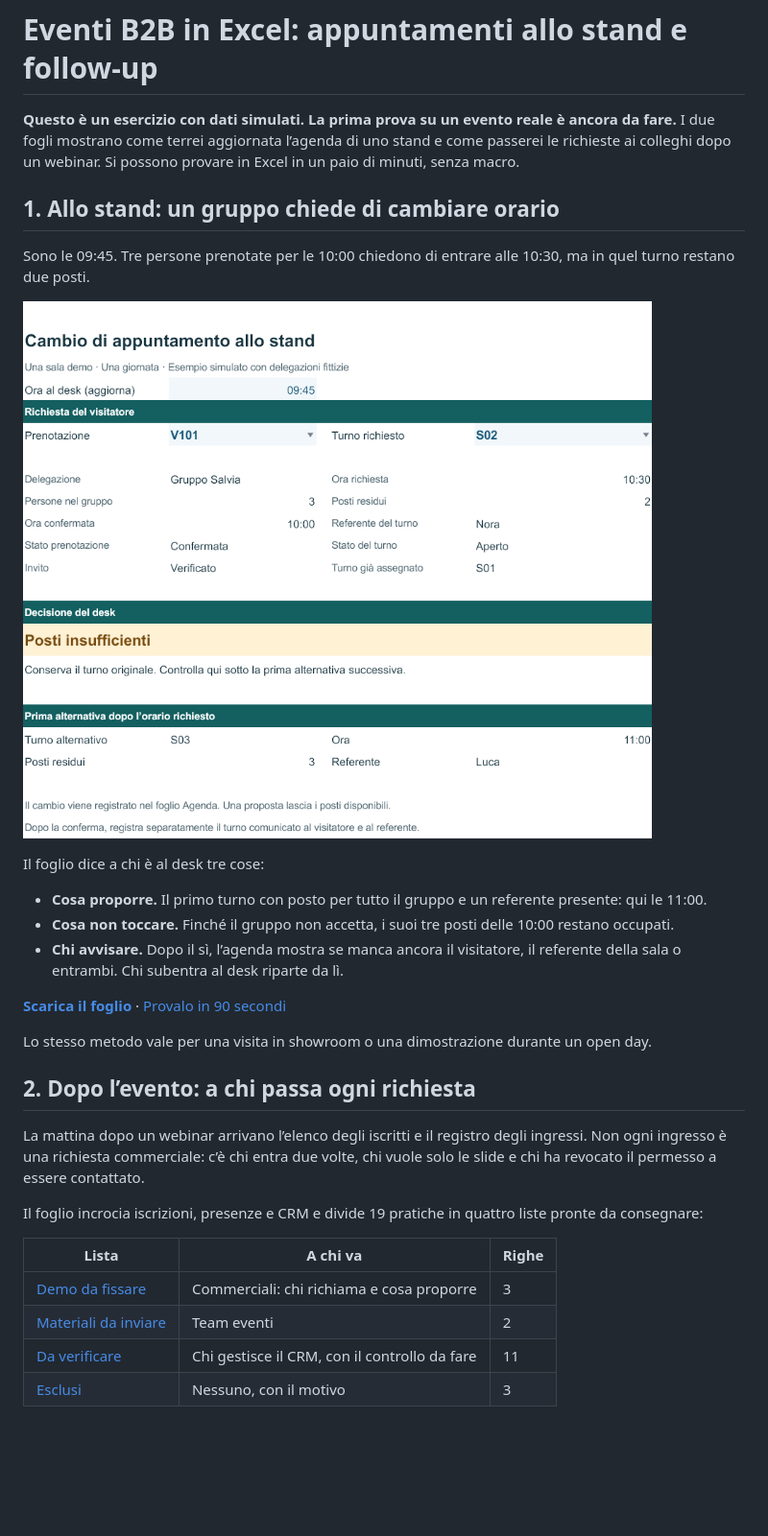
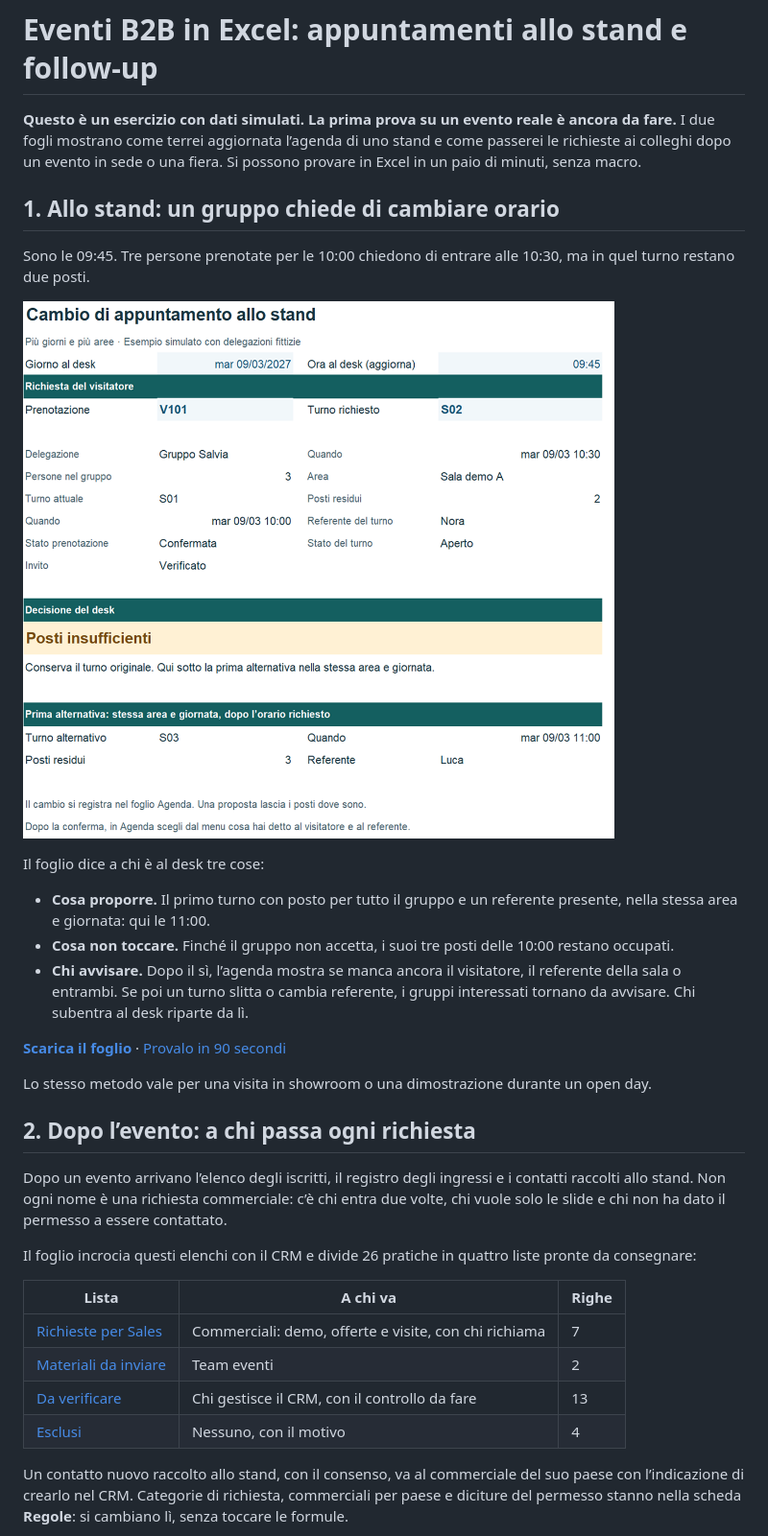
Before and after one commit to errer441122/eventi-b2b-agenda-e-follow-up, a Markdown page: README.md, the part around one of its changes. Shown at 96% size. Rendered like a GitHub page; pictures changed too: fiera/cambio-turno.png; blank space fills up the shorter version.

```diff
--- a/README.md
+++ b/README.md
@@ -1,6 +1,6 @@
 # Eventi B2B in Excel: appuntamenti allo stand e follow-up
 
-**Questo è un esercizio con dati simulati. La prima prova su un evento reale è ancora da fare.** I due fogli mostrano come terrei aggiornata l’agenda di uno stand e come passerei le richieste ai colleghi dopo un webinar. Si possono provare in Excel in un paio di minuti, senza macro.
+**Questo è un esercizio con dati simulati. La prima prova su un evento reale è ancora da fare.** I due fogli mostrano come terrei aggiornata l’agenda di uno stand e come passerei le richieste ai colleghi dopo un evento in sede o una fiera. Si possono provare in Excel in un paio di minuti, senza macro.
 
 ## 1. Allo stand: un gruppo chiede di cambiare orario
 
@@ -10,9 +10,9 @@ Sono le 09:45. Tre persone prenotate per le 10:00 chiedono di entrare alle 10:30
 
 Il foglio dice a chi è al desk tre cose:
 
-- **Cosa proporre.** Il primo turno con posto per tutto il gruppo e un referente presente: qui le 11:00.
+- **Cosa proporre.** Il primo turno con posto per tutto il gruppo e un referente presente, nella stessa area e giornata: qui le 11:00.
 - **Cosa non toccare.** Finché il gruppo non accetta, i suoi tre posti delle 10:00 restano occupati.
-- **Chi avvisare.** Dopo il sì, l’agenda mostra se manca ancora il visitatore, il referente della sala o entrambi. Chi subentra al desk riparte da lì.
+- **Chi avvisare.** Dopo il sì, l’agenda mostra se manca ancora il visitatore, il referente della sala o entrambi. Se poi un turno slitta o cambia referente, i gruppi interessati tornano da avvisare. Chi subentra al desk riparte da lì.
 
 **[Scarica il foglio](fiera/agenda-demo.xlsx?raw=true)** · [Provalo in 90 secondi](fiera/README.md#prova-il-cambio-in-90-secondi)
 
@@ -20,16 +20,18 @@ Lo stesso metodo vale per una visita in showroom o una dimostrazione durante un
 
 ## 2. Dopo l’evento: a chi passa ogni richiesta
 
-La mattina dopo un webinar arrivano l’elenco degli iscritti e il registro degli ingressi. Non ogni ingresso è una richiesta commerciale: c’è chi entra due volte, chi vuole solo le slide e chi ha revocato il permesso a essere contattato.
+Dopo un evento arrivano l’elenco degli iscritti, il registro degli ingressi e i contatti raccolti allo stand. Non ogni nome è una richiesta commerciale: c’è chi entra due volte, chi vuole solo le slide e chi non ha dato il permesso a essere contattato.
 
-Il foglio incrocia iscrizioni, presenze e CRM e divide 19 pratiche in quattro liste pronte da consegnare:
+Il foglio incrocia questi elenchi con il CRM e divide 26 pratiche in quattro liste pronte da consegnare:
 
 | Lista | A chi va | Righe |
 | --- | --- | --- |
-| [Demo da fissare](liste/demo-per-sales.csv) | Commerciali: chi richiama e cosa proporre | 3 |
+| [Richieste per Sales](liste/richieste-per-sales.csv) | Commerciali: demo, offerte e visite, con chi richiama | 7 |
 | [Materiali da inviare](liste/materiali-da-inviare.csv) | Team eventi | 2 |
-| [Da verificare](liste/revisione.csv) | Chi gestisce il CRM, con il controllo da fare | 11 |
-| [Esclusi](liste/esclusi.csv) | Nessuno, con il motivo | 3 |
+| [Da verificare](liste/revisione.csv) | Chi gestisce il CRM, con il controllo da fare | 13 |
+| [Esclusi](liste/esclusi.csv) | Nessuno, con il motivo | 4 |
+
+Un contatto nuovo raccolto allo stand, con il consenso, va al commerciale del suo paese con l’indicazione di crearlo nel CRM. Categorie di richiesta, commerciali per paese e diciture del permesso stanno nella scheda **Regole**: si cambiano lì, senza toccare le formule.
 
 ![Lista operativa con richieste, responsabili, record CRM e prossima azione](assets/anteprima.png)
 
```
Also changed, not shown: other parts of README.md (+3 -3 lines), fiera/README.md (+11 -10 lines), post-evento.md (+11 -8 lines), assets/anteprima.png, 11 other files.
